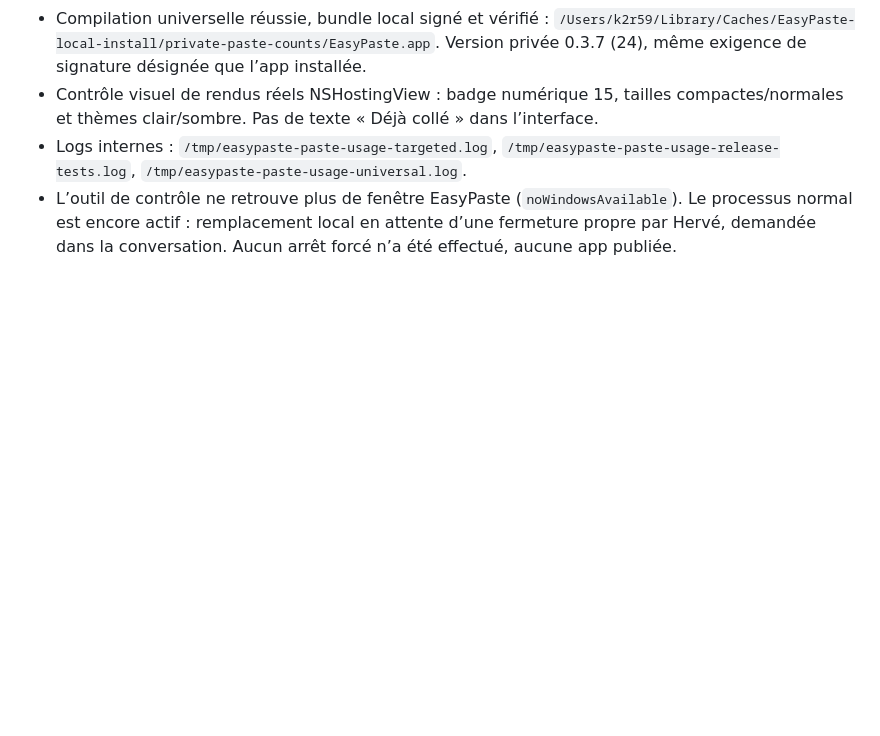
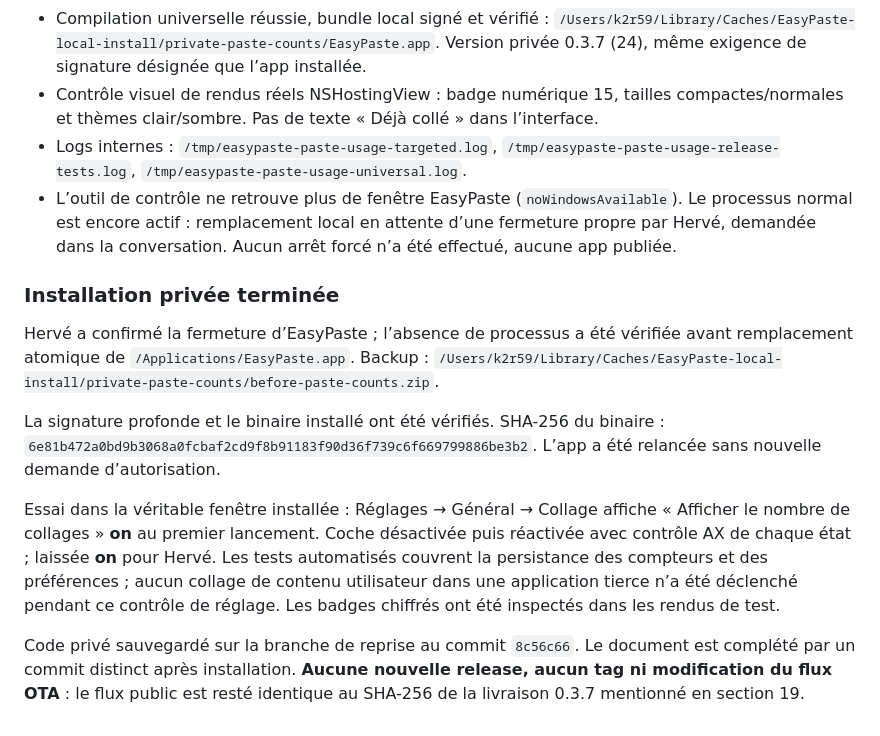
Before and after one commit to k2r59/EsaySoft, a Markdown page: docs/reprise/EASYPASTE-REPRISE-2026-10-24.md, the part around the change. GitHub-like rendering; blank space fills up the shorter version.

Commit message:
docs: record private paste count installation and default-on verification

```diff
--- a/docs/reprise/EASYPASTE-REPRISE-2026-10-24.md
+++ b/docs/reprise/EASYPASTE-REPRISE-2026-10-24.md
@@ -719,3 +719,14 @@ La version publique, ses archives et son flux OTA restent inchangés en 0.3.7 (2
 - Contrôle visuel de rendus réels NSHostingView : badge numérique 15, tailles compactes/normales et thèmes clair/sombre. Pas de texte « Déjà collé » dans l’interface.
 - Logs internes : `/tmp/easypaste-paste-usage-targeted.log`, `/tmp/easypaste-paste-usage-release-tests.log`, `/tmp/easypaste-paste-usage-universal.log`.
 - L’outil de contrôle ne retrouve plus de fenêtre EasyPaste (`noWindowsAvailable`). Le processus normal est encore actif : remplacement local en attente d’une fermeture propre par Hervé, demandée dans la conversation. Aucun arrêt forcé n’a été effectué, aucune app publiée.
+
+
+### Installation privée terminée
+
+Hervé a confirmé la fermeture d’EasyPaste ; l’absence de processus a été vérifiée avant remplacement atomique de `/Applications/EasyPaste.app`. Backup : `/Users/k2r59/Library/Caches/EasyPaste-local-install/private-paste-counts/before-paste-counts.zip`.
+
+La signature profonde et le binaire installé ont été vérifiés. SHA-256 du binaire : `6e81b472a0bd9b3068a0fcbaf2cd9f8b91183f90d36f739c6f669799886be3b2`. L’app a été relancée sans nouvelle demande d’autorisation.
+
+Essai dans la véritable fenêtre installée : Réglages → Général → Collage affiche « Afficher le nombre de collages » **on** au premier lancement. Coche désactivée puis réactivée avec contrôle AX de chaque état ; laissée **on** pour Hervé. Les tests automatisés couvrent la persistance des compteurs et des préférences ; aucun collage de contenu utilisateur dans une application tierce n’a été déclenché pendant ce contrôle de réglage. Les badges chiffrés ont été inspectés dans les rendus de test.
+
+Code privé sauvegardé sur la branche de reprise au commit `8c56c66`. Le document est complété par un commit distinct après installation. **Aucune nouvelle release, aucun tag ni modification du flux OTA** : le flux public est resté identique au SHA-256 de la livraison 0.3.7 mentionné en section 19.
```
